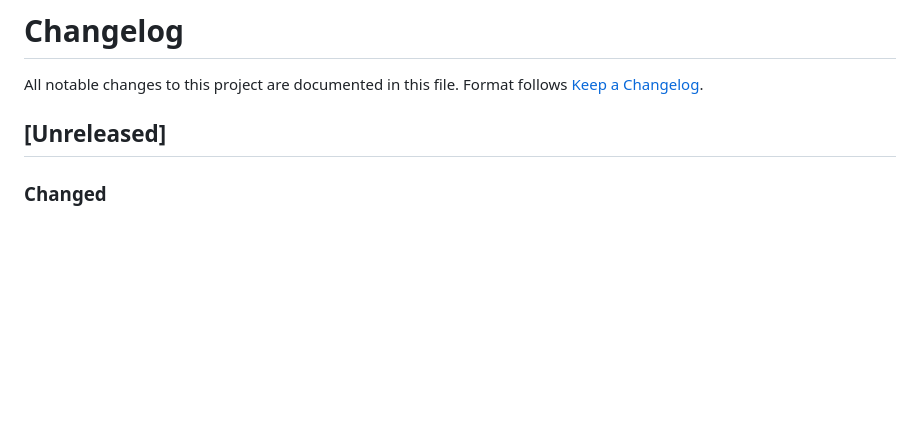
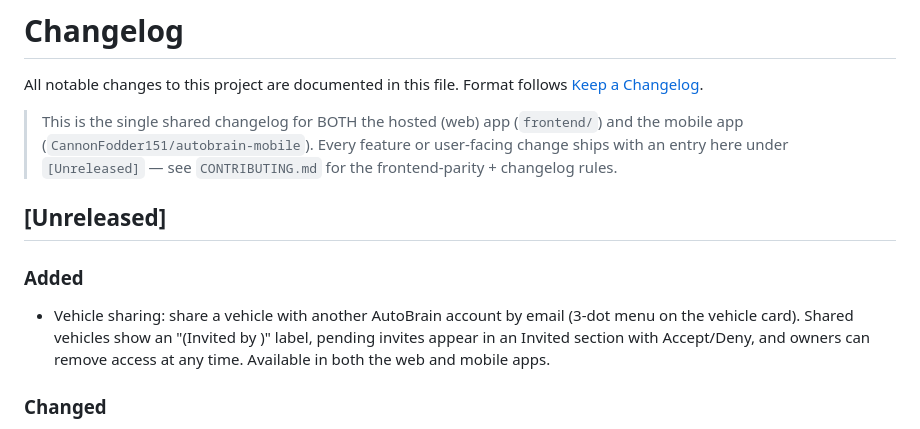
Before and after one commit to CannonFodder151/autobrainservice-website, a Markdown page: CHANGELOG.md, the part around the change. Rendered like a GitHub page; blank space fills up the shorter version.

Commit message:
Changelog: sync release notes from autobrain

```diff
--- a/CHANGELOG.md
+++ b/CHANGELOG.md
@@ -3,7 +3,15 @@
 All notable changes to this project are documented in this file.
 Format follows [Keep a Changelog](https://keepachangelog.com/).
 
+> This is the single shared changelog for BOTH the hosted (web) app (`frontend/`)
+> and the mobile app (`CannonFodder151/autobrain-mobile`). Every feature or
+> user-facing change ships with an entry here under `[Unreleased]` — see
+> `CONTRIBUTING.md` for the frontend-parity + changelog rules.
+
 ## [Unreleased]
+
+### Added
+- Vehicle sharing: share a vehicle with another AutoBrain account by email (3-dot menu on the vehicle card). Shared vehicles show an "(Invited by <name>)" label, pending invites appear in an Invited section with Accept/Deny, and owners can remove access at any time. Available in both the web and mobile apps.
 
 ### Changed
 - Versioning unified around a single `x.y.z` (see `docs/versioning.md`): the backend and AI gateway report `APP_VERSION` (no more stale hardcoded strings), and `bump-version.sh` updates backend, AI gateway, web, mobile and the changelog in one shot.
```
